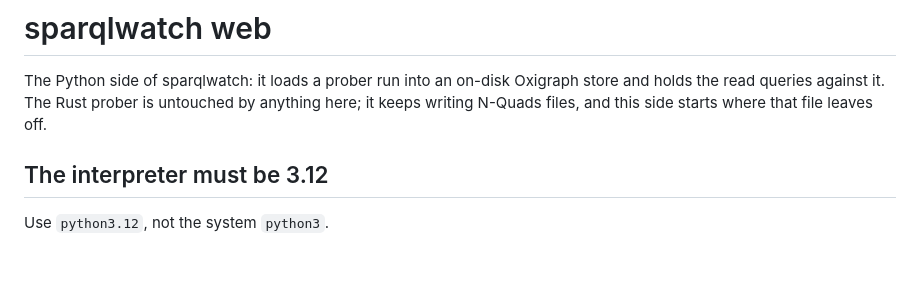
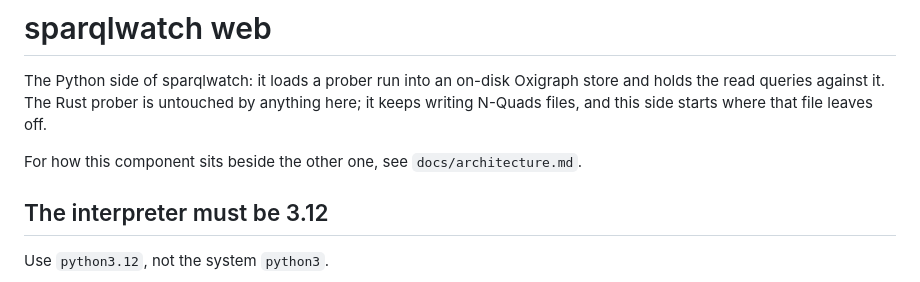
Before and after one commit to MaastrichtU-IDS/sparqlwatch, a Markdown page: web/README.md, the part around the change. GitHub-like rendering; blank space fills up the shorter version.

```diff
--- a/web/README.md
+++ b/web/README.md
@@ -4,6 +4,8 @@ The Python side of sparqlwatch: it loads a prober run into an on-disk
 Oxigraph store and holds the read queries against it. The Rust prober is
 untouched by anything here; it keeps writing N-Quads files, and this side
 starts where that file leaves off.
+
+For how this component sits beside the other one, see `docs/architecture.md`.
 
 ## The interpreter must be 3.12
 
```
Also changed, not shown: docs/architecture.md (added, +282 -0 lines), prober/README.md (+2 -0 lines).
